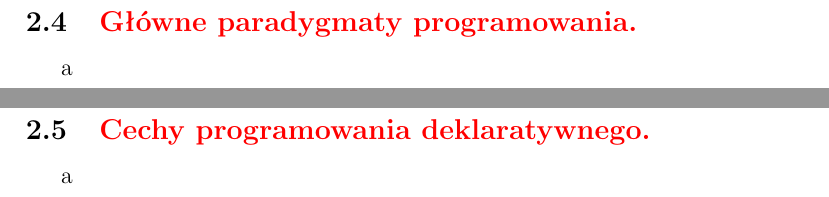
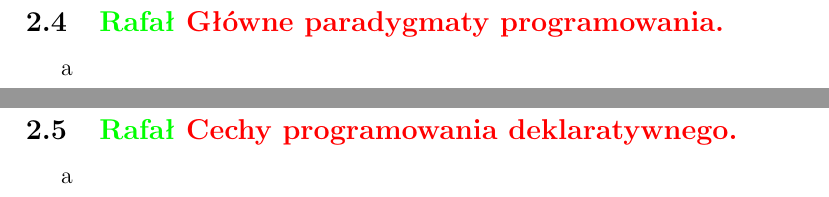
Before and after one commit to FIlipHand/EgzaminLicencjacki, a LaTeX book (Odpowiedzi.tex): two parts of pages 38 and 39 of 82, joined at a grey line, cut so that both start at the same text. Compiled offline with pdfLaTeX.

Commit message:
Rezerwacje

```diff
--- a/Odpowiedzi.tex
+++ b/Odpowiedzi.tex
@@ -313,9 +313,9 @@
 				a
 			\newpage\subsection{\color{red}Zasady programowania dynamicznego.}
 				a
-			\newpage\subsection{\color{red}Główne paradygmaty programowania.}
+			\newpage\subsection{\color{green} Rafał \color{red}Główne paradygmaty programowania.}
 				a
-			\newpage\subsection{\color{red}Cechy programowania deklaratywnego.}
+			\newpage\subsection{\color{green} Rafał \color{red}Cechy programowania deklaratywnego.}
 				a
 
 	\chapter{Pytania - reszta}
```
Also changed, not shown: Odpowiedzi.pdf, Odpowiedzi.tex (2 more changed lines).
